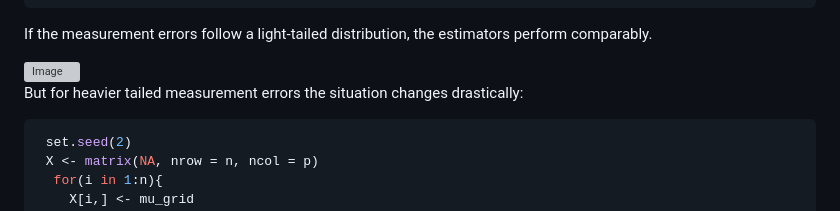
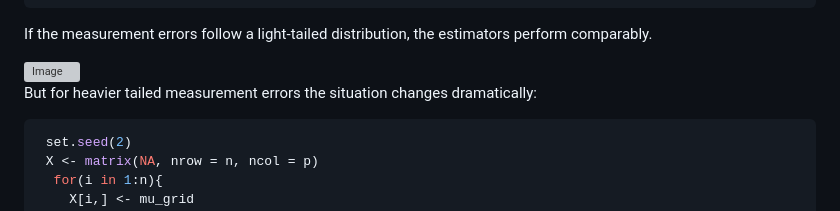
Before and after one commit to ioanniskalogridis/Robust-Functional-Location-Estimation, a Markdown page: README.md, the part around the change. GitHub-like rendering; grey boxes are pictures that could not be loaded.

````diff
--- a/README.md
+++ b/README.md
@@ -65,7 +65,7 @@ If the measurement errors follow a light-tailed distribution, the estimators per
 
 <img width="1200" height="800" alt="Image" src="https://github.com/user-attachments/assets/c3955e99-7546-4033-80bb-352914ecdc7b" />
 
-But for heavier tailed measurement errors the situation changes drastically:
+But for heavier tailed measurement errors the situation changes dramatically:
 
 ```r
  set.seed(2)
````
